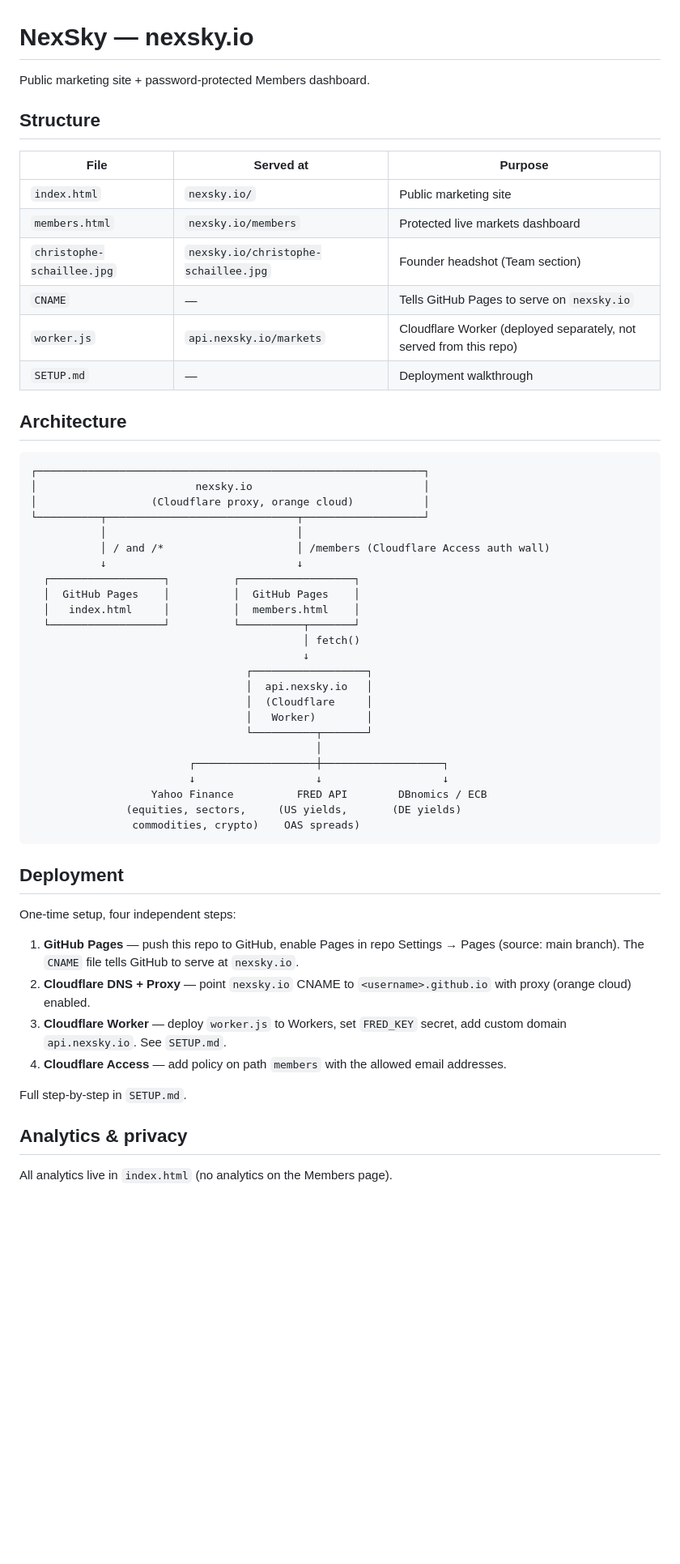
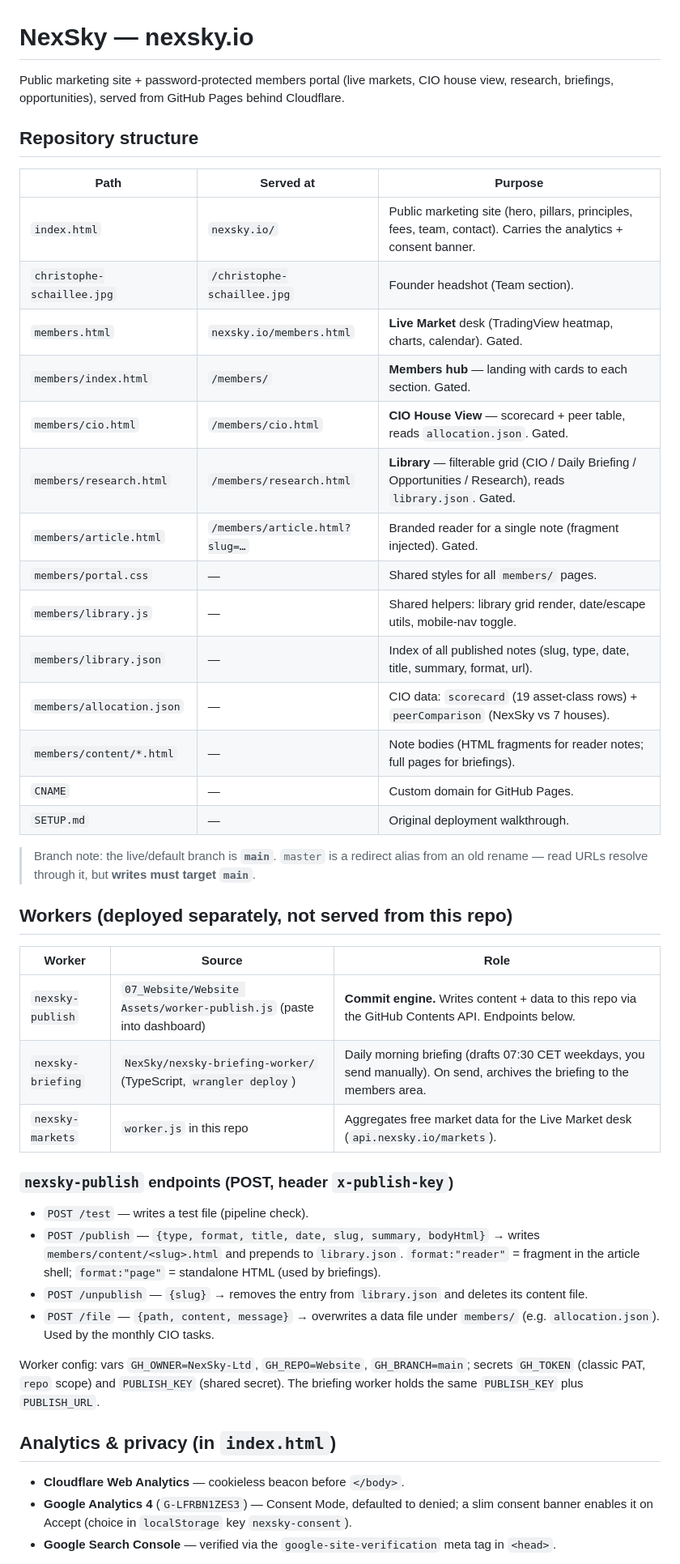
Before and after one commit to NexSky-Ltd/Website, a Markdown page: README.md, the part around one of its changes. Shown at 81% size. GitHub-like rendering; blank space fills up the shorter version.

````diff
--- a/README.md
+++ b/README.md
@@ -1,59 +1,48 @@
 # NexSky — nexsky.io
 
-Public marketing site + password-protected Members dashboard.
+Public marketing site + password-protected members portal (live markets, CIO house view, research, briefings, opportunities), served from GitHub Pages behind Cloudflare.
 
-## Structure
+## Repository structure
 
-| File | Served at | Purpose |
+| Path | Served at | Purpose |
 |---|---|---|
-| `index.html` | `nexsky.io/` | Public marketing site |
-| `members.html` | `nexsky.io/members` | Protected live markets dashboard |
-| `christophe-schaillee.jpg` | `nexsky.io/christophe-schaillee.jpg` | Founder headshot (Team section) |
-| `CNAME` | — | Tells GitHub Pages to serve on `nexsky.io` |
-| `worker.js` | `api.nexsky.io/markets` | Cloudflare Worker (deployed separately, not served from this repo) |
-| `SETUP.md` | — | Deployment walkthrough |
+| `index.html` | `nexsky.io/` | Public marketing site (hero, pillars, principles, fees, team, contact). Carries the analytics + consent banner. |
+| `christophe-schaillee.jpg` | `/christophe-schaillee.jpg` | Founder headshot (Team section). |
+| `members.html` | `nexsky.io/members.html` | **Live Market** desk (TradingView heatmap, charts, calendar). Gated. |
+| `members/index.html` | `/members/` | **Members hub** — landing with cards to each section. Gated. |
+| `members/cio.html` | `/members/cio.html` | **CIO House View** — scorecard + peer table, reads `allocation.json`. Gated. |
+| `members/research.html` | `/members/research.html` | **Library** — filterable grid (CIO / Daily Briefing / Opportunities / Research), reads `library.json`. Gated. |
+| `members/article.html` | `/members/article.html?slug=…` | Branded reader for a single note (fragment injected). Gated. |
+| `members/portal.css` | — | Shared styles for all `members/` pages. |
+| `members/library.js` | — | Shared helpers: library grid render, date/escape utils, mobile-nav toggle. |
+| `members/library.json` | — | Index of all published notes (slug, type, date, title, summary, format, url). |
+| `members/allocation.json` | — | CIO data: `scorecard` (19 asset-class rows) + `peerComparison` (NexSky vs 7 houses). |
+| `members/content/*.html` | — | Note bodies (HTML fragments for reader notes; full pages for briefings). |
+| `CNAME` | — | Custom domain for GitHub Pages. |
+| `SETUP.md` | — | Original deployment walkthrough. |
 
-## Architecture
+> Branch note: the live/default branch is **`main`**. `master` is a redirect alias from an old rename — read URLs resolve through it, but **writes must target `main`**.
 
-```
-┌─────────────────────────────────────────────────────────────┐
-│                         nexsky.io                           │
-│                  (Cloudflare proxy, orange cloud)           │
-└──────────┬──────────────────────────────┬───────────────────┘
-           │                              │
-           │ / and /*                     │ /members (Cloudflare Access auth wall)
-           ↓                              ↓
-  ┌──────────────────┐          ┌──────────────────┐
-  │  GitHub Pages    │          │  GitHub Pages    │
-  │   index.html     │          │  members.html    │
-  └──────────────────┘          └──────────┬───────┘
-                                           │ fetch()
-                                           ↓
-                                  ┌──────────────────┐
-                                  │  api.nexsky.io   │
-                                  │  (Cloudflare     │
-                                  │   Worker)        │
-                                  └──────────┬───────┘
-                                             │
-                         ┌───────────────────┼───────────────────┐
-                         ↓                   ↓                   ↓
-                   Yahoo Finance          FRED API        DBnomics / ECB
-               (equities, sectors,     (US yields,       (DE yields)
-                commodities, crypto)    OAS spreads)
-```
+## Workers (deployed separately, not served from this repo)
 
-## Deployment
+| Worker | Source | Role |
+|---|---|---|
+| `nexsky-publish` | `07_Website/Website Assets/worker-publish.js` (paste into dashboard) | **Commit engine.** Writes content + data to this repo via the GitHub Contents API. Endpoints below. |
+| `nexsky-briefing` | `NexSky/nexsky-briefing-worker/` (TypeScript, `wrangler deploy`) | Daily morning briefing (drafts 07:30 CET weekdays, you send manually). On send, archives the briefing to the members area. |
+| `nexsky-markets` | `worker.js` in this repo | Aggregates free market data for the Live Market desk (`api.nexsky.io/markets`). |
 
-One-time setup, four independent steps:
+### `nexsky-publish` endpoints (POST, header `x-publish-key`)
 
-1. **GitHub Pages** — push this repo to GitHub, enable Pages in repo Settings → Pages (source: main branch). The `CNAME` file tells GitHub to serve at `nexsky.io`.
-2. **Cloudflare DNS + Proxy** — point `nexsky.io` CNAME to `<username>.github.io` with proxy (orange cloud) enabled.
-3. **Cloudflare Worker** — deploy `worker.js` to Workers, set `FRED_KEY` secret, add custom domain `api.nexsky.io`. See `SETUP.md`.
-4. **Cloudflare Access** — add policy on path `members` with the allowed email addresses.
+- `POST /test` — writes a test file (pipeline check).
+- `POST /publish` — `{type, format, title, date, slug, summary, bodyHtml}` → writes `members/content/<slug>.html` and prepends to `library.json`. `format:"reader"` = fragment in the article shell; `format:"page"` = standalone HTML (used by briefings).
+- `POST /unpublish` — `{slug}` → removes the entry from `library.json` and deletes its content file.
+- `POST /file` — `{path, content, message}` → overwrites a data file under `members/` (e.g. `allocation.json`). Used by the monthly CIO tasks.
 
-Full step-by-step in `SETUP.md`.
+Worker config: vars `GH_OWNER=NexSky-Ltd`, `GH_REPO=Website`, `GH_BRANCH=main`; secrets `GH_TOKEN` (classic PAT, `repo` scope) and `PUBLISH_KEY` (shared secret). The briefing worker holds the same `PUBLISH_KEY` plus `PUBLISH_URL`.
 
-## Analytics & privacy
+## Analytics & privacy (in `index.html`)
 
-All analytics live in `index.html` (no analytics on the Members page).
+- **Cloudflare Web Analytics** — cookieless beacon before `</body>`.
+- **Google Analytics 4** (`G-LFRBN1ZES3`) — Consent Mode, defaulted to denied; a slim consent banner enables it on Accept (choice in `localStorage` key `nexsky-consent`).
+- **Google Search Console** — verified via the `google-site-verification` meta tag in `<head>`.
 
````
Also changed, not shown: other parts of README.md (+13 -15 lines).
